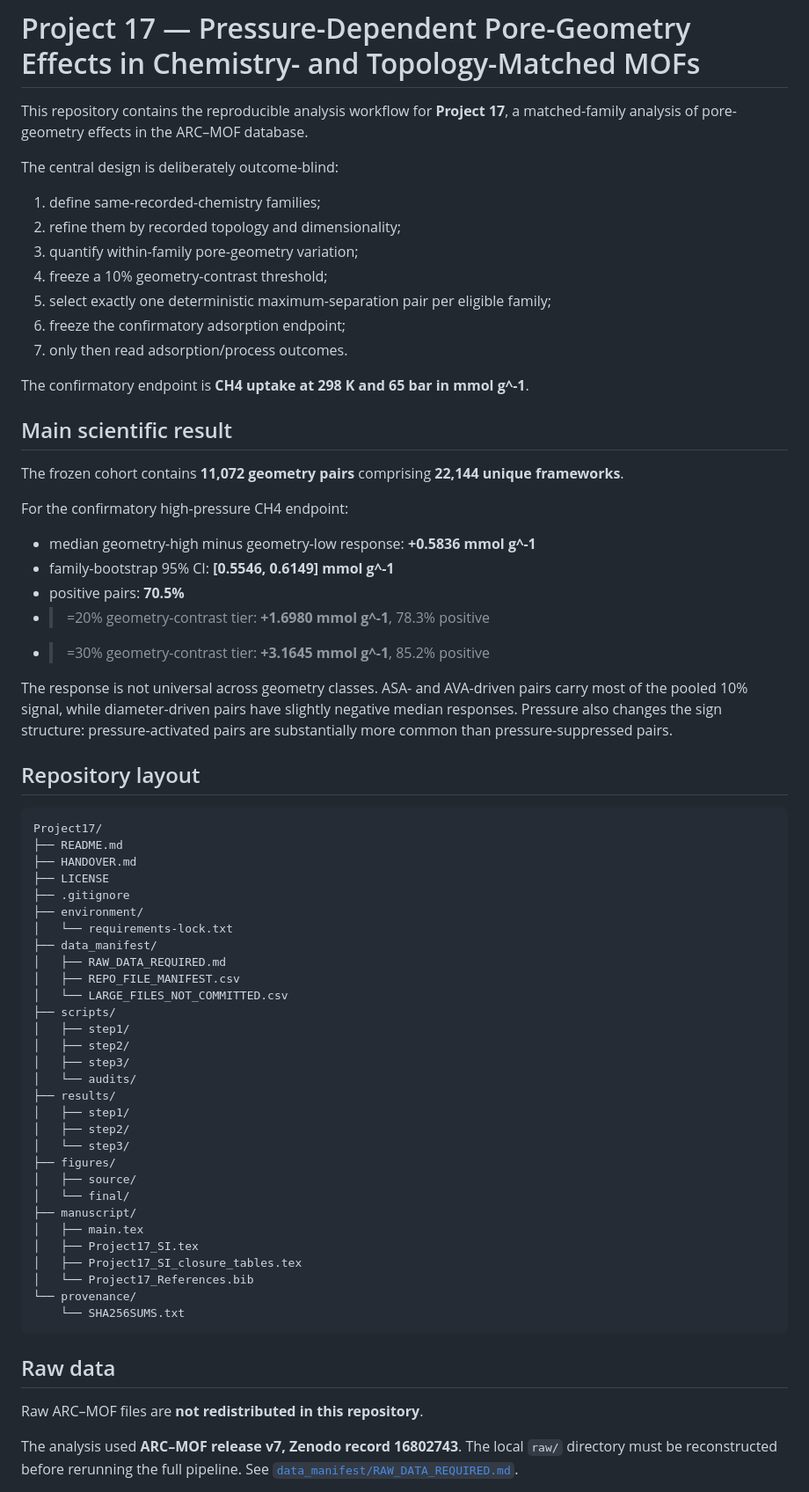
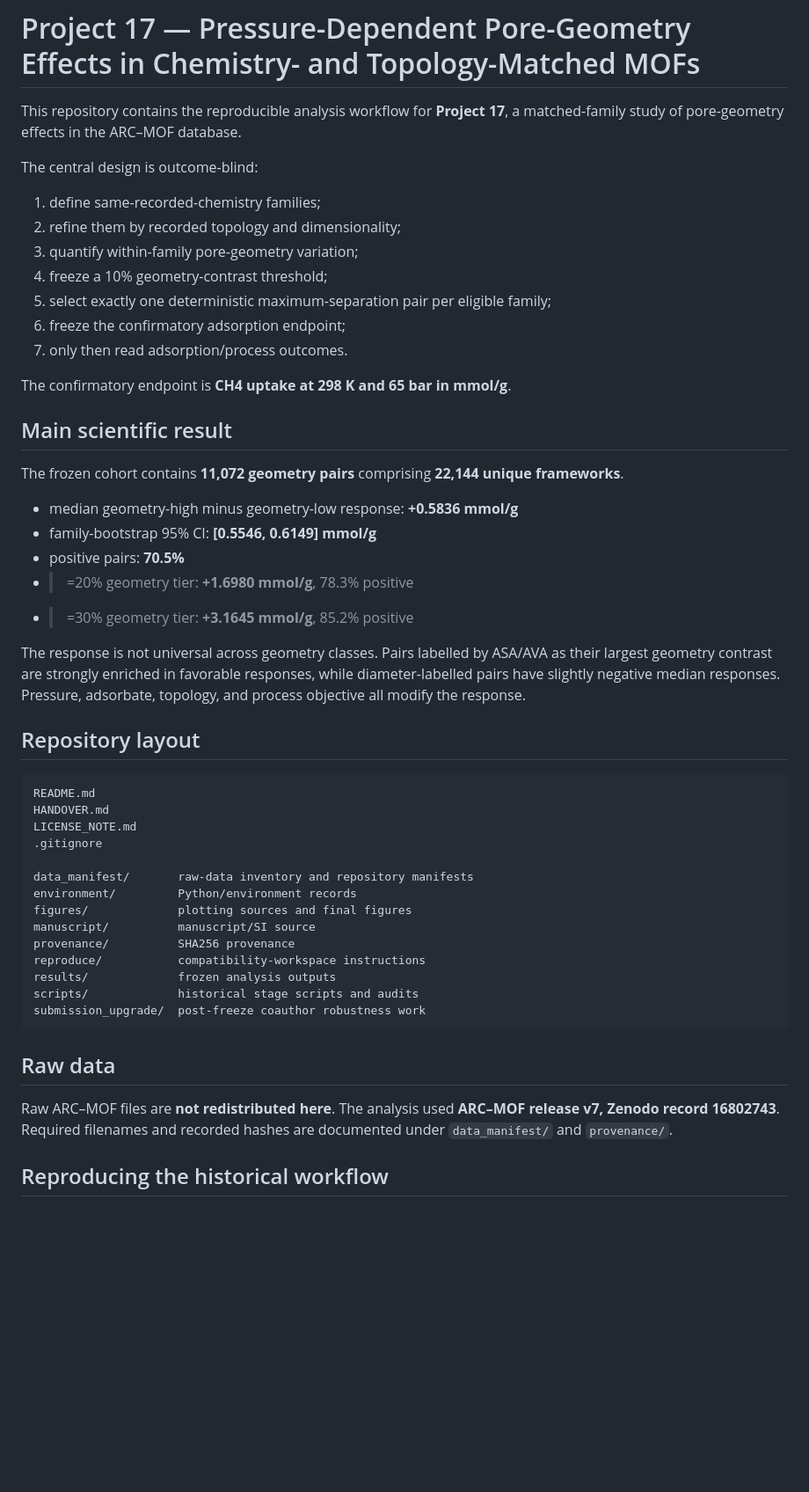
Before and after one commit to alimardani76/isochemical_mof, a Markdown page: README.md, the part around one of its changes. Shown at 88% size. Rendered like a GitHub page; blank space fills up the shorter version.

````diff
--- a/README.md
+++ b/README.md
@@ -1,8 +1,8 @@
 # Project 17 — Pressure-Dependent Pore-Geometry Effects in Chemistry- and Topology-Matched MOFs
 
-This repository contains the reproducible analysis workflow for **Project 17**, a matched-family analysis of pore-geometry effects in the ARC–MOF database.
+This repository contains the reproducible analysis workflow for **Project 17**, a matched-family study of pore-geometry effects in the ARC–MOF database.
 
-The central design is deliberately outcome-blind:
+The central design is outcome-blind:
 
 1. define same-recorded-chemistry families;
 2. refine them by recorded topology and dimensionality;
@@ -12,60 +12,42 @@ The central design is deliberately outcome-blind:
 6. freeze the confirmatory adsorption endpoint;
 7. only then read adsorption/process outcomes.
 
-The confirmatory endpoint is **CH4 uptake at 298 K and 65 bar in mmol g^-1**.
+The confirmatory endpoint is **CH4 uptake at 298 K and 65 bar in mmol/g**.
 
 ## Main scientific result
 
 The frozen cohort contains **11,072 geometry pairs** comprising **22,144 unique frameworks**.
 
-For the confirmatory high-pressure CH4 endpoint:
+- median geometry-high minus geometry-low response: **+0.5836 mmol/g**
+- family-bootstrap 95% CI: **[0.5546, 0.6149] mmol/g**
+- positive pairs: **70.5%**
+- >=20% geometry tier: **+1.6980 mmol/g**, 78.3% positive
+- >=30% geometry tier: **+3.1645 mmol/g**, 85.2% positive
 
-- median geometry-high minus geometry-low response: **+0.5836 mmol g^-1**
-- family-bootstrap 95% CI: **[0.5546, 0.6149] mmol g^-1**
-- positive pairs: **70.5%**
-- >=20% geometry-contrast tier: **+1.6980 mmol g^-1**, 78.3% positive
-- >=30% geometry-contrast tier: **+3.1645 mmol g^-1**, 85.2% positive
-
-The response is not universal across geometry classes. ASA- and AVA-driven pairs carry most of the pooled 10% signal, while diameter-driven pairs have slightly negative median responses. Pressure also changes the sign structure: pressure-activated pairs are substantially more common than pressure-suppressed pairs.
+The response is not universal across geometry classes. Pairs labelled by ASA/AVA as their largest geometry contrast are strongly enriched in favorable responses, while diameter-labelled pairs have slightly negative median responses. Pressure, adsorbate, topology, and process objective all modify the response.
 
 ## Repository layout
 
 ```text
-Project17/
-├── README.md
-├── HANDOVER.md
-├── LICENSE
-├── .gitignore
-├── environment/
-│   └── requirements-lock.txt
-├── data_manifest/
-│   ├── RAW_DATA_REQUIRED.md
-│   ├── REPO_FILE_MANIFEST.csv
-│   └── LARGE_FILES_NOT_COMMITTED.csv
-├── scripts/
-│   ├── step1/
-│   ├── step2/
-│   ├── step3/
-│   └── audits/
-├── results/
-│   ├── step1/
-│   ├── step2/
-│   └── step3/
-├── figures/
-│   ├── source/
-│   └── final/
-├── manuscript/
-│   ├── main.tex
-│   ├── Project17_SI.tex
-│   ├── Project17_SI_closure_tables.tex
-│   └── Project17_References.bib
-└── provenance/
-    └── SHA256SUMS.txt
+README.md
+HANDOVER.md
+LICENSE_NOTE.md
+.gitignore
+
+data_manifest/       raw-data inventory and repository manifests
+environment/         Python/environment records
+figures/             plotting sources and final figures
+manuscript/          manuscript/SI source
+provenance/          SHA256 provenance
+reproduce/           compatibility-workspace instructions
+results/             frozen analysis outputs
+scripts/             historical stage scripts and audits
+submission_upgrade/  post-freeze coauthor robustness work
 ```
 
 ## Raw data
 
-Raw ARC–MOF files are **not redistributed in this repository**.
+Raw ARC–MOF files are **not redistributed here**. The analysis used **ARC–MOF release v7, Zenodo record 16802743**. Required filenames and recorded hashes are documented under `data_manifest/` and `provenance/`.
 
-The analysis used **ARC–MOF release v7, Zenodo record 16802743**. The local `raw/` directory must be reconstructed before rerunning the full pipeline. See [`data_manifest/RAW_DATA_REQUIRED.md`](data_manifest/RAW_DATA_REQUIRED.md).
+## Reproducing the historical workflow
 
````
Also changed, not shown: other parts of README.md (+59 -94 lines).
